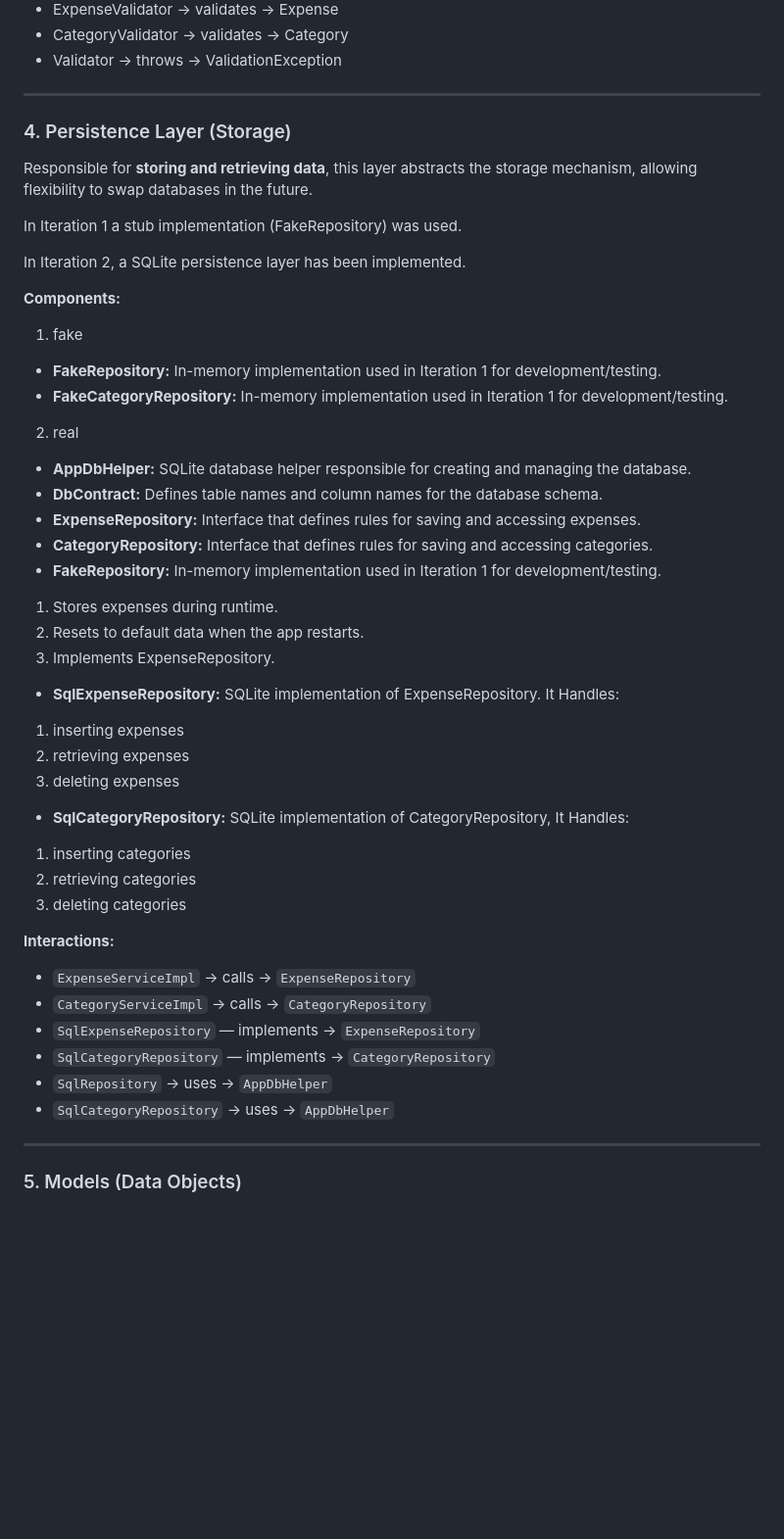
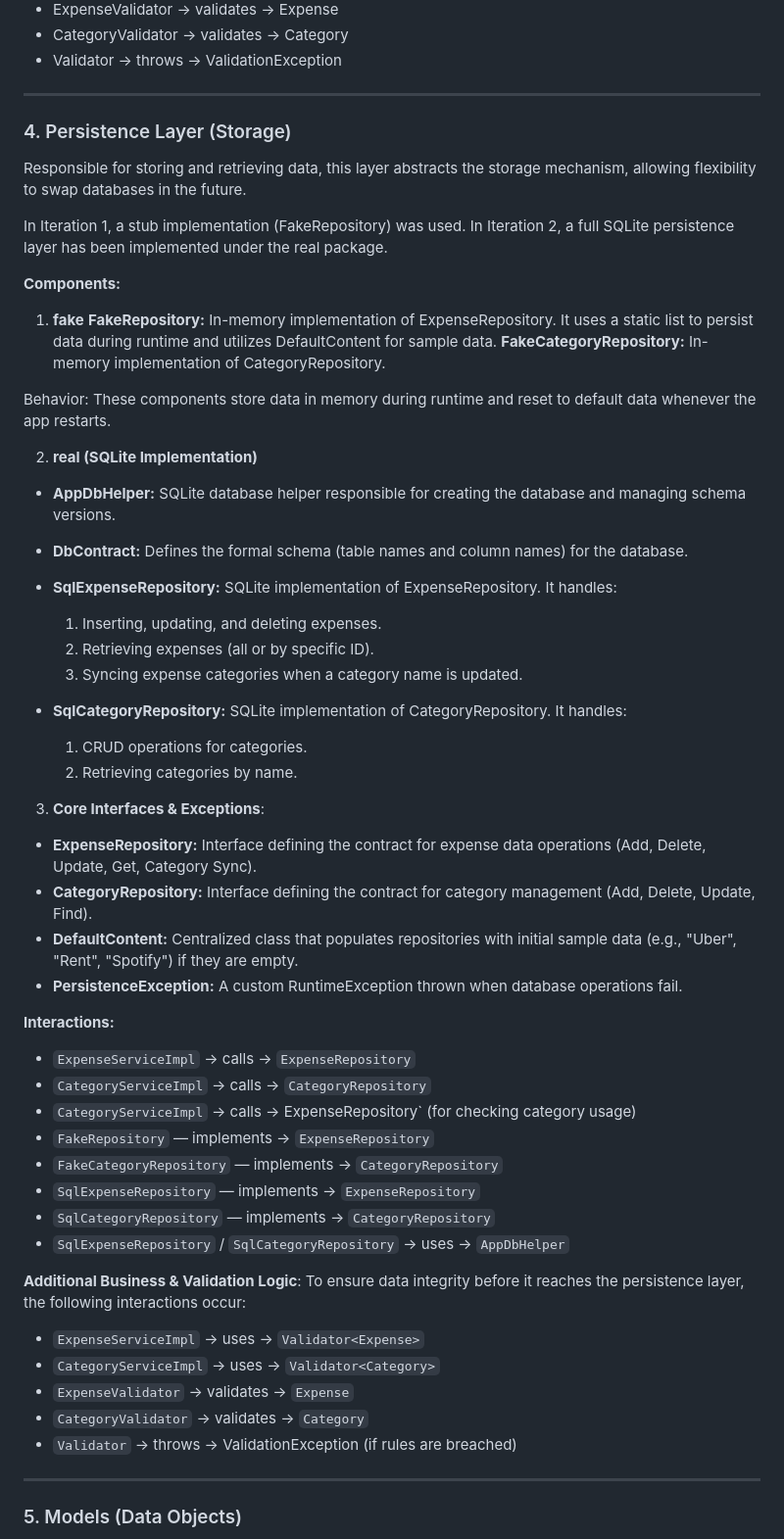
Before and after one commit to JeromeDeGuz/MoneyTalks, a Markdown page: Docs/Architecture/Architecture.md, the part around the change. Shown at 98% size. Rendered like a GitHub page; blank space fills up the shorter version.

```diff
--- a/Docs/Architecture/Architecture.md
+++ b/Docs/Architecture/Architecture.md
@@ -75,50 +75,64 @@ This layer contains the **core functionality** and **rules** of the app. It proc
 
 
 ---
+
 ### 4. Persistence Layer (Storage)
-Responsible for **storing and retrieving data**, this layer abstracts the storage mechanism, allowing flexibility to swap databases in the future.
+Responsible for storing and retrieving data, this layer abstracts the storage mechanism, allowing flexibility to swap databases in the future.
 
-In Iteration 1 a stub implementation (FakeRepository) was used.
-
-In Iteration 2, a SQLite persistence layer has been implemented.
+In Iteration 1, a stub implementation (FakeRepository) was used. In Iteration 2, a full SQLite persistence layer has been implemented under the real package.
 
 **Components:**
-1. fake
-- **FakeRepository:** In-memory implementation used in Iteration 1 for development/testing.
-- **FakeCategoryRepository:** In-memory implementation used in Iteration 1 for development/testing.
 
-2. real
-- **AppDbHelper:** SQLite database helper responsible for creating and managing the database.
-- **DbContract:** Defines table names and column names for the database schema.
-- **ExpenseRepository:** Interface that defines rules for saving and accessing expenses.
-- **CategoryRepository:** Interface that defines rules for saving and accessing categories.
-- **FakeRepository:** In-memory implementation used in Iteration 1 for development/testing.
+1. **fake**
+**FakeRepository:** In-memory implementation of ExpenseRepository. It uses a static list to persist data during runtime and utilizes DefaultContent for sample data.
+**FakeCategoryRepository:** In-memory implementation of CategoryRepository.
 
-1. Stores expenses during runtime.
-2. Resets to default data when the app restarts.
-3. Implements ExpenseRepository.
+Behavior: These components store data in memory during runtime and reset to default data whenever the app restarts.
+
+2. **real (SQLite Implementation)**
+- **AppDbHelper:** SQLite database helper responsible for creating the database and managing schema versions.
+
+- **DbContract:** Defines the formal schema (table names and column names) for the database.
+
+- **SqlExpenseRepository:** SQLite implementation of ExpenseRepository. It handles:
+    1. Inserting, updating, and deleting expenses.
+    1. Retrieving expenses (all or by specific ID).
+    1. Syncing expense categories when a category name is updated.
+
+- **SqlCategoryRepository:** SQLite implementation of CategoryRepository. It handles:
+
+  1. CRUD operations for categories.
+  1. Retrieving categories by name.
 
 
-- **SqlExpenseRepository:** SQLite implementation of ExpenseRepository. It Handles:
-1. inserting expenses
-1. retrieving expenses
-1. deleting expenses
-
-
-- **SqlCategoryRepository:** SQLite implementation of CategoryRepository, It Handles:
-1. inserting categories
-1. retrieving categories
-1. deleting categories
-
+3. **Core Interfaces & Exceptions**:
+- **ExpenseRepository:** Interface defining the contract for expense data operations (Add, Delete, Update, Get, Category Sync).
+- **CategoryRepository:** Interface defining the contract for category management (Add, Delete, Update, Find).
+- **DefaultContent:** Centralized class that populates repositories with initial sample data (e.g., "Uber", "Rent", "Spotify") if they are empty.
+- **PersistenceException:** A custom RuntimeException thrown when database operations fail.
 
 
 **Interactions:**
+
 - `ExpenseServiceImpl` → calls → `ExpenseRepository`
 - `CategoryServiceImpl` → calls → `CategoryRepository`
+- `CategoryServiceImpl` → calls → ExpenseRepository` (for checking category usage)
+- `FakeRepository` — implements → `ExpenseRepository`
+- `FakeCategoryRepository` — implements → `CategoryRepository`
 - `SqlExpenseRepository` — implements → `ExpenseRepository`
 - `SqlCategoryRepository` — implements → `CategoryRepository`
-- `SqlRepository` → uses → `AppDbHelper`
-- `SqlCategoryRepository` → uses → `AppDbHelper`
+- `SqlExpenseRepository` / `SqlCategoryRepository` → uses → `AppDbHelper`
+
+
+**Additional Business & Validation Logic**:
+To ensure data integrity before it reaches the persistence layer, the following interactions occur:
+
+- `ExpenseServiceImpl` → uses → `Validator<Expense>`
+- `CategoryServiceImpl` → uses → `Validator<Category>`
+- `ExpenseValidator` → validates → `Expense`
+- `CategoryValidator` → validates → `Category`
+- `Validator` → throws → ValidationException (if rules are breached)
+
 
 ---
 ### 5. Models (Data Objects)
```
